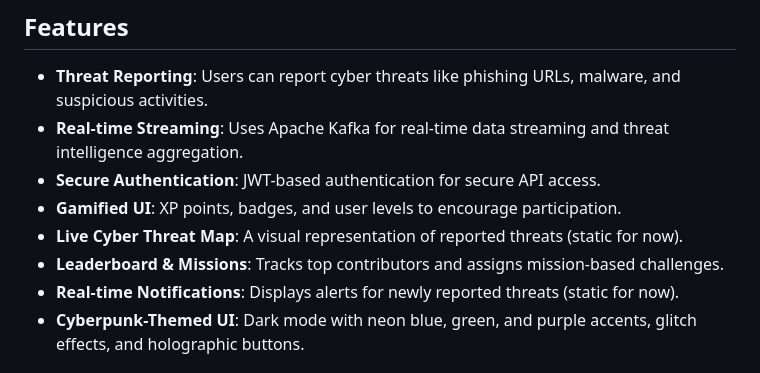
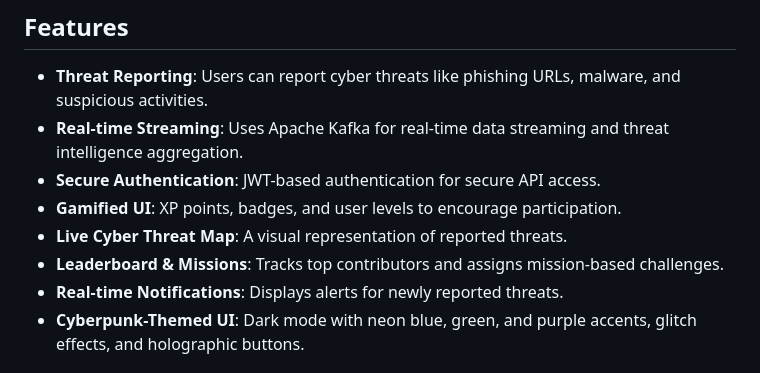
Before and after one commit to afraa786/CyberThreat, a Markdown page: README.md, the part around the change. Rendered like a GitHub page.

```diff
--- a/README.md
+++ b/README.md
@@ -8,9 +8,9 @@ The **Crowdsourced Cyber Threat Intelligence Platform** is a real-time threat re
 - **Real-time Streaming**: Uses Apache Kafka for real-time data streaming and threat intelligence aggregation.
 - **Secure Authentication**: JWT-based authentication for secure API access.
 - **Gamified UI**: XP points, badges, and user levels to encourage participation.
-- **Live Cyber Threat Map**: A visual representation of reported threats (static for now).
+- **Live Cyber Threat Map**: A visual representation of reported threats.
 - **Leaderboard & Missions**: Tracks top contributors and assigns mission-based challenges.
-- **Real-time Notifications**: Displays alerts for newly reported threats (static for now).
+- **Real-time Notifications**: Displays alerts for newly reported threats.
 - **Cyberpunk-Themed UI**: Dark mode with neon blue, green, and purple accents, glitch effects, and holographic buttons.
 
 ## Tech Stack
```
